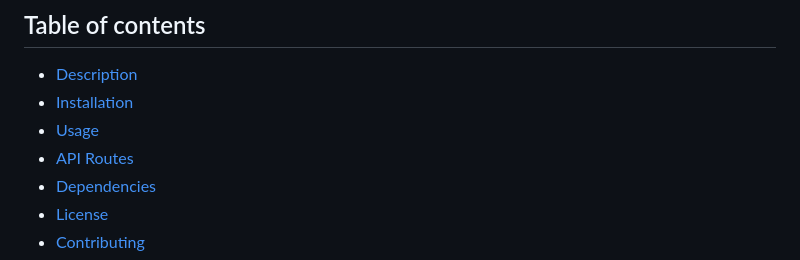
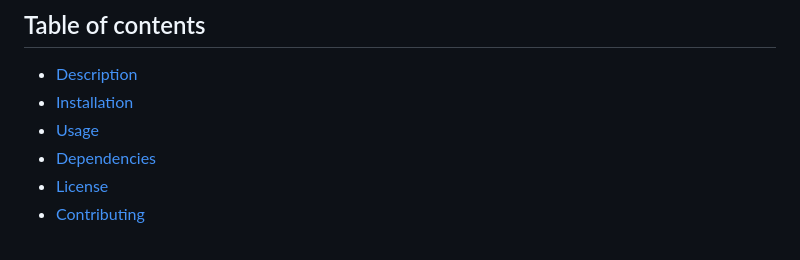
Before and after one commit to danielfloresd/jate-web, a Markdown page: README.md, the part around the change. Rendered like a GitHub page.

Commit message:
Fix READE menu

```diff
--- a/README.md
+++ b/README.md
@@ -13,7 +13,6 @@ JATE Web is a Progressive Web App that offers a simple interface for creating an
 - [Description](#description)
 - [Installation](#🛠️installation)
 - [Usage](#💻usage)
-- [API Routes](#🛣️api-routes)
 - [Dependencies](#🧩dependencies)
 - [License](#📛license)
 - [Contributing](#🤝contributing)
```
